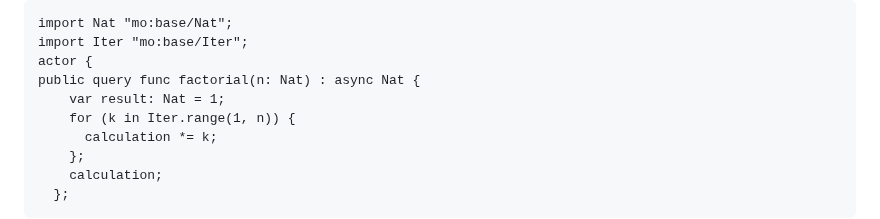
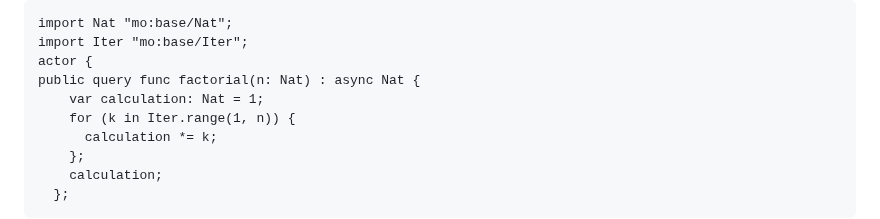
Before and after one commit to ozkangurhan/motokobootcamp2023, a Markdown page: day2/questions.md, the part around the change. GitHub-like rendering.

```diff
--- a/day2/questions.md
+++ b/day2/questions.md
@@ -101,7 +101,7 @@ import Nat "mo:base/Nat";
 import Iter "mo:base/Iter";
 actor {
 public query func factorial(n: Nat) : async Nat {
-    var result: Nat = 1;
+    var calculation: Nat = 1;
     for (k in Iter.range(1, n)) {
       calculation *= k;
     };
```
